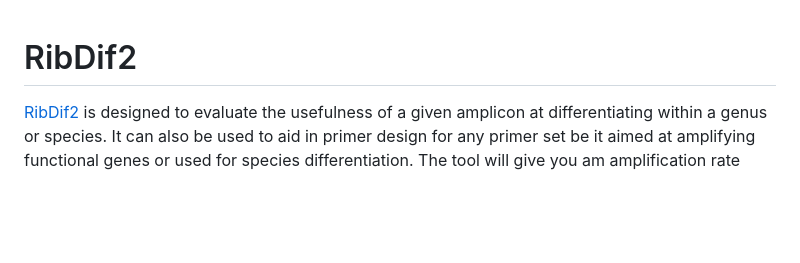
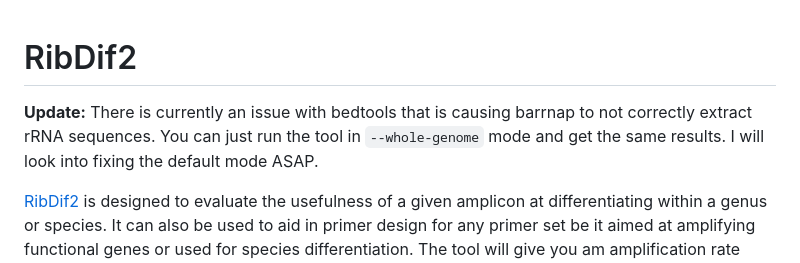
Before and after one commit to Rob-murphys/ribdif, a Markdown page: README.md, the part around the change. Rendered like a GitHub page; blank space fills up the shorter version.

```diff
--- a/README.md
+++ b/README.md
@@ -1,4 +1,5 @@
 # RibDif2
+**Update:** There is currently an issue with bedtools that is causing barrnap to not correctly extract rRNA sequences. You can just run the tool in `--whole-genome` mode and get the same results. I will look into fixing the default mode ASAP.
 
 [RibDif2](https://github.com/Rob-murphys/ribdif) is designed to evaluate the usefulness of a given amplicon at differentiating within a genus or species.
 It can also be used to aid in primer design for any primer set be it aimed at amplifying functional genes or used for species differentiation.
```
